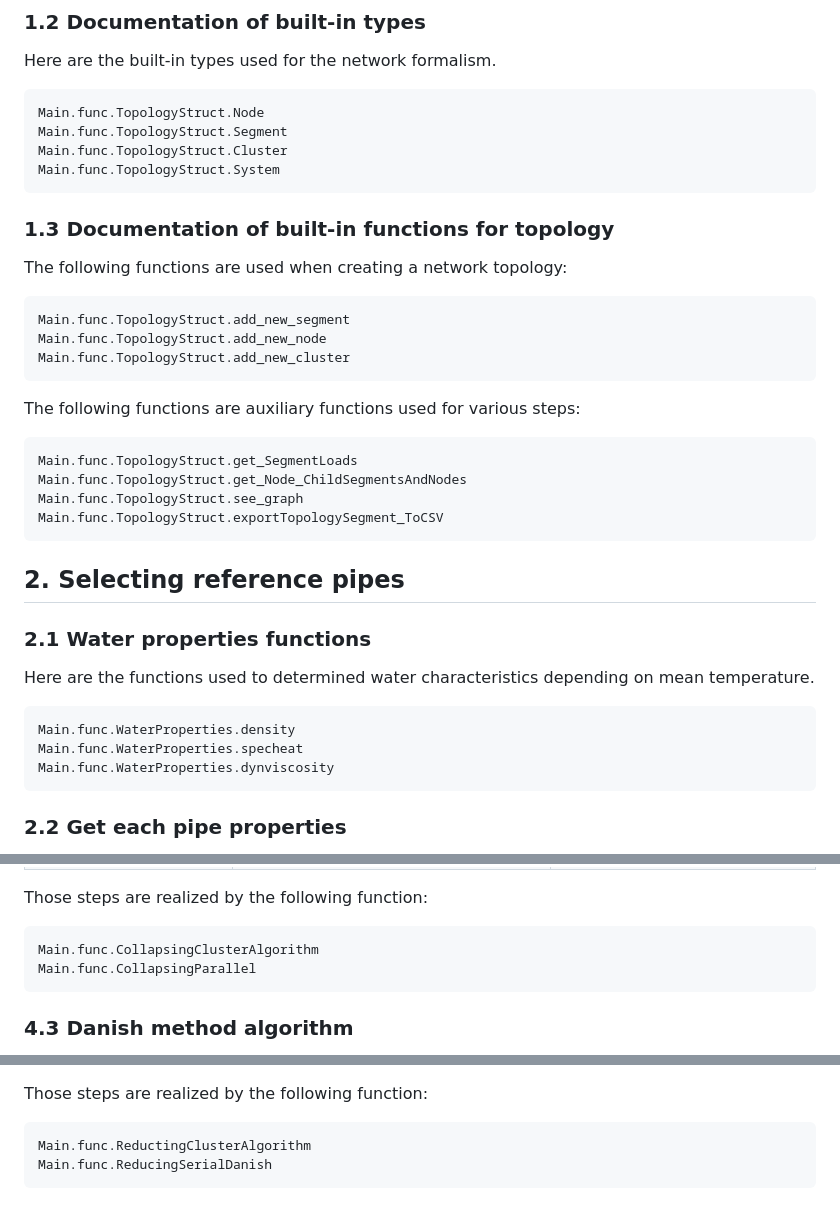
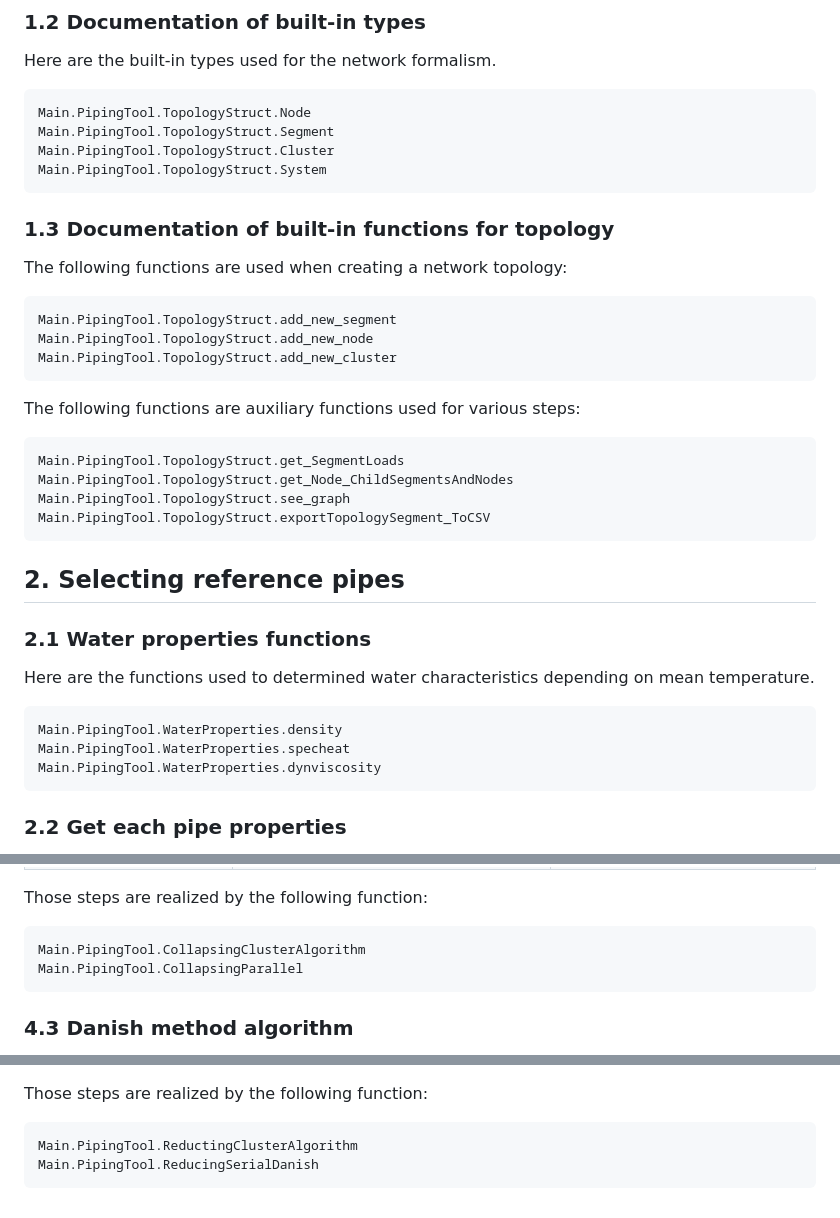
Before and after one commit to polymtl-bee/PipingTool, a Markdown page: docs/src/documentation.md, 3 parts joined by grey strips. Drawn GitHub-style.

Commit message:
Change func to PipingTool for doc

````diff
--- a/docs/src/documentation.md
+++ b/docs/src/documentation.md
@@ -20,10 +20,10 @@ We can thus define the topology of a network as a set consisting of:
 Here are the built-in types used for the network formalism.
 
 ```@docs
-Main.func.TopologyStruct.Node
-Main.func.TopologyStruct.Segment
-Main.func.TopologyStruct.Cluster
-Main.func.TopologyStruct.System
+Main.PipingTool.TopologyStruct.Node
+Main.PipingTool.TopologyStruct.Segment
+Main.PipingTool.TopologyStruct.Cluster
+Main.PipingTool.TopologyStruct.System
 ```
 
 ### 1.3 Documentation of built-in functions for topology
@@ -31,18 +31,18 @@ Main.func.TopologyStruct.System
 The following functions are used when creating a network topology:
 
 ```@docs
-Main.func.TopologyStruct.add_new_segment
-Main.func.TopologyStruct.add_new_node
-Main.func.TopologyStruct.add_new_cluster
+Main.PipingTool.TopologyStruct.add_new_segment
+Main.PipingTool.TopologyStruct.add_new_node
+Main.PipingTool.TopologyStruct.add_new_cluster
 ```
 
 The following functions are auxiliary functions used for various steps:
 
 ```@docs
-Main.func.TopologyStruct.get_SegmentLoads
-Main.func.TopologyStruct.get_Node_ChildSegmentsAndNodes
-Main.func.TopologyStruct.see_graph
-Main.func.TopologyStruct.exportTopologySegment_ToCSV
+Main.PipingTool.TopologyStruct.get_SegmentLoads
+Main.PipingTool.TopologyStruct.get_Node_ChildSegmentsAndNodes
+Main.PipingTool.TopologyStruct.see_graph
+Main.PipingTool.TopologyStruct.exportTopologySegment_ToCSV
 ```
 
 ## 2. Selecting reference pipes
@@ -52,9 +52,9 @@ Main.func.TopologyStruct.exportTopologySegment_ToCSV
 Here are the functions used to determined water characteristics depending on mean temperature.
 
 ```@docs
-Main.func.WaterProperties.density
-Main.func.WaterProperties.specheat
-Main.func.WaterProperties.dynviscosity
+Main.PipingTool.WaterProperties.density
+Main.PipingTool.WaterProperties.specheat
+Main.PipingTool.WaterProperties.dynviscosity
 ```
 
 ### 2.2 Get each pipe properties
@@ -143,8 +143,8 @@ Based on these assumptions, we can then calculate all the characteristics of the
 Those steps are realized by the following function:
 
 ```@docs
-Main.func.CollapsingClusterAlgorithm
-Main.func.CollapsingParallel
+Main.PipingTool.CollapsingClusterAlgorithm
+Main.PipingTool.CollapsingParallel
 ```
 
 ### 4.3 Danish method algorithm
@@ -185,6 +185,6 @@ The factors $f_A$ and $f_B$ define the portion of segment 2 that is assigned to
 Those steps are realized by the following function:
 
 ```@docs
-Main.func.ReductingClusterAlgorithm
-Main.func.ReducingSerialDanish
+Main.PipingTool.ReductingClusterAlgorithm
+Main.PipingTool.ReducingSerialDanish
 ```
````
Also changed, not shown: other parts of docs/src/documentation.md (+2 -2 lines).
